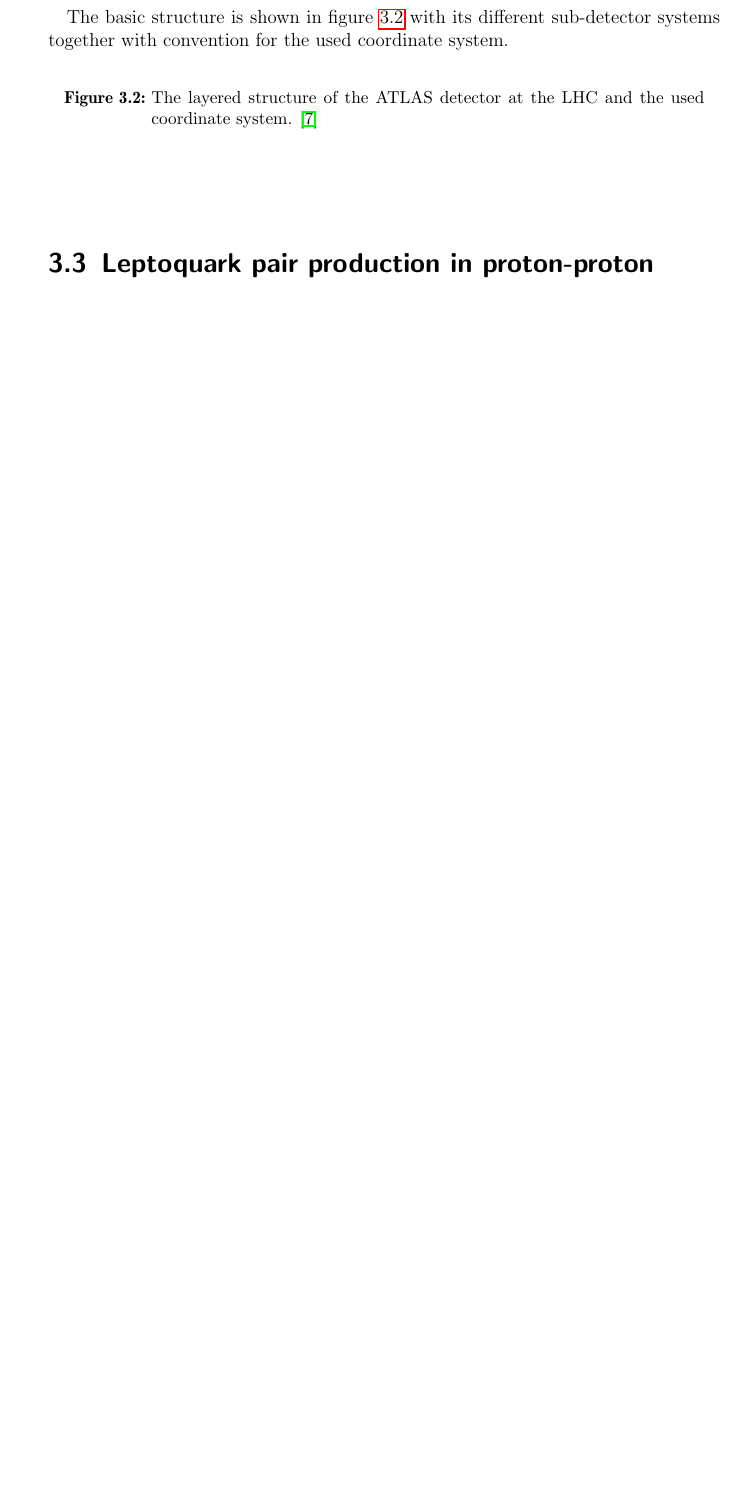
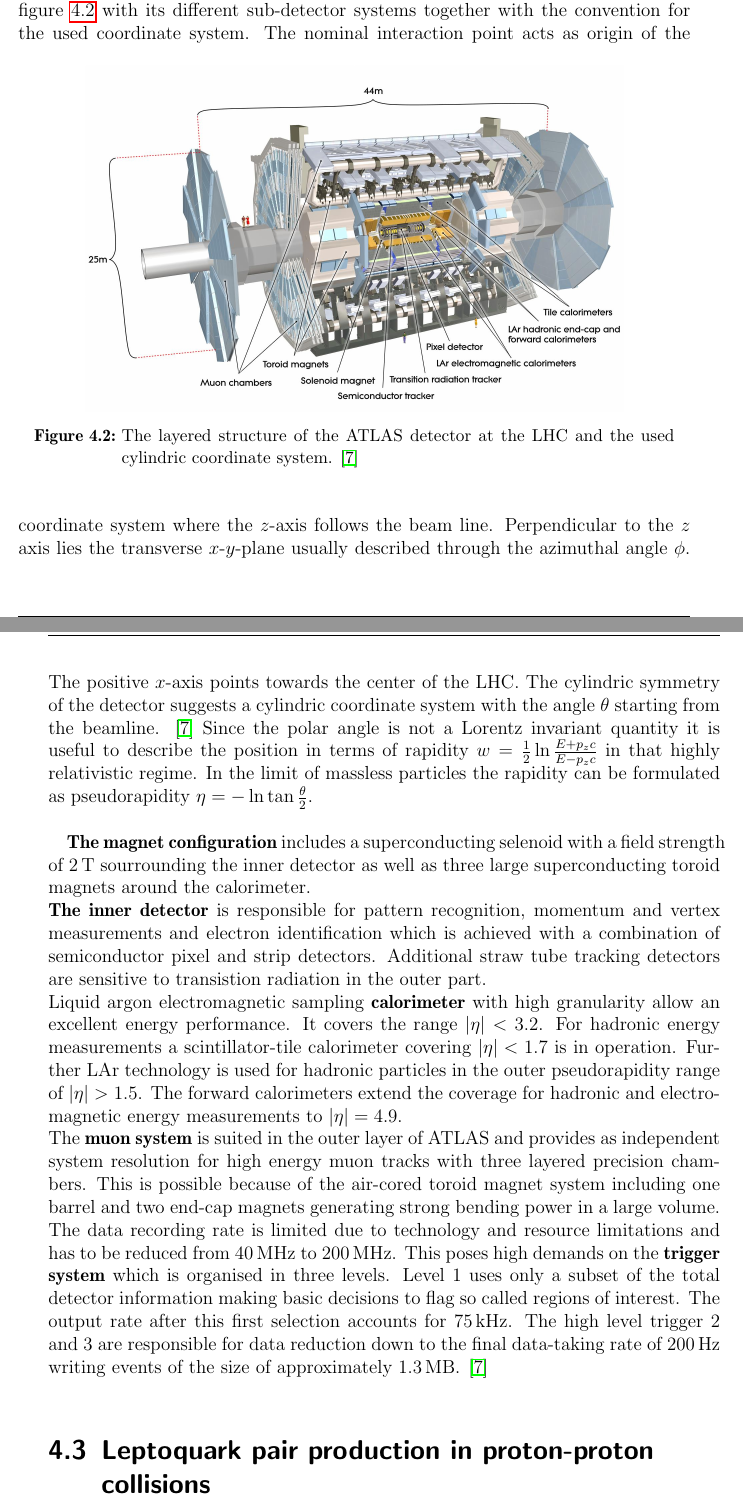
Before and after one commit to LLdaniel/MasterArbeit, a LaTeX thesis (MasterArbeit.tex, which reads header.tex): part of page 10 of 13 before the commit and two parts of pages 11 and 12 of 15 after it, the two joined at a grey line, cut so that both start at the same text, the shorter picture padded with empty space. Compiled offline with pdfLaTeX.

Commit message:
update Masterarbeit

```diff
--- a/MasterArbeit.tex
+++ b/MasterArbeit.tex
@@ -225,19 +230,26 @@ The design luminosity for ATLAS was exceeded with $\mathcal{L}=\SI{2.05E34}{\per
 %Erklärung für Lumi auch aus Perkins? ##########
-The basic structure is shown in figure \ref{ATLASDetector} with its different sub-detector systems together with convention for the used coordinate system.
+The aspiration to be sensitive to the great variety of particles governed by the fundamental forces (see chapter \ref{SM}) influenced the detector design accordingly. The layered structure reflects the fact that
+%Motivation eher sogar von der Seite, wieso so gebaut, wie er ist --> Teilchen detektieren (Verweis auf SM Kaptiel)-> Schichtaufbau-> etc... #######
+The basic structure of ATLAS is shown in figure \ref{ATLASDetector} with its different sub-detector systems together with the convention for the used coordinate system.  %Koordinatensystem
 %
 \begin{figure}[htbp]
  \begin{center}
-  %\includegraphics[width=0.55\linewidth]{figures/CERNKomplex.jpg}
-   \caption[Structure of the ATLAS detector at the LHC]{The layered structure of the ATLAS detector at the LHC and the used coordinate system. \cite{ATLASJINST}}
+  \includegraphics[width=0.8\linewidth]{figures/ATLASDesign.png}
+   \caption[Structure of the ATLAS detector and the used coordinate system.]{The layered structure of the ATLAS detector at the LHC and the used cylindric coordinate system. \cite{ATLASJINST}}
   \label{ATLASDetector}
  \end{center}
 \end{figure}
 %
-%Koordinatensystem
+The nominal interaction point acts as origin of the coordinate system where the $z$-axis follows the beam line. Perpendicular to the $z$ axis lies the transverse $x$-$y$-plane usually described through the azimuthal angle $\phi$. The positive $x$-axis points towards the center of the LHC. The cylindric symmetry of the detector suggests a cylindric coordinate system with the angle $\theta$ starting from the beamline. \cite{ATLASJINST} Since the polar angle is not a Lorentz invariant quantity it is useful to describe the position in terms of rapidity $w=\frac12\ln{\frac{E+p_zc}{E-p_zc}}$ in that highly relativistic regime. In the limit of massless particles the rapidity can be formulated as pseudorapidity $\eta=-\ln{\tan\frac{\theta}{2}}$.\par
 %Aufbau Idee: auch so ein Walkthrough durch die einzelnen Komponenten wie bei der Bachelorarbeit
-%Beschleunigungskette-->einzelne Komponenten + Trigger(ref auf Datenauswertung, Software part im Text dann)
+%einzelne Komponenten + Trigger(ref auf Datenauswertung, Software part im Text dann)
+\textbf{The magnet configuration} includes a superconducting selenoid with a field strength of $\SI{2}{\tesla}$ sourrounding the inner detector as well as three large superconducting toroid magnets around the calorimeter.\newline%Bending particle path -->identification...
+\textbf{The inner detector} is responsible for pattern recognition, momentum and vertex measurements and electron identification which is achieved with a combination of semiconductor pixel and strip detectors. Additional straw tube tracking detectors are sensitive to transistion radiation in the outer part.\newline %Unterscheidung teilchen anhand der Übergangsstrahlung
+Liquid argon electromagnetic sampling \textbf{calorimeter} with high granularity allow an excellent energy performance. It covers the range $|\eta|<3.2$. For hadronic energy measurements a scintillator-tile calorimeter covering $|\eta|<1.7$ is in operation. Further LAr technology is used for hadronic particles in the outer pseudorapidity range of $|\eta|>1.5$. The forward calorimeters extend the coverage for hadronic and electromagnetic energy measurements to $|\eta|=4.9$.\newline%Energiemessung
+The \textbf{muon system} is suited in the outer layer of ATLAS and provides as independent system resolution for high energy muon tracks with three layered precision chambers. This is possible because of the air-cored toroid magnet system including one barrel and two end-cap magnets generating strong bending power in a large volume.\newline %Myonen kommen überall durch-->hier detektieren + Problem der Spurkrümmung für high pt--> eigenes system für die genauere myon-messung
+The data recording rate is limited due to technology and resource limitations and has to be reduced from $\SI{40}{\mega\hertz}$ to $\SI{200}{\mega\hertz}$. This poses high demands on the \textbf{trigger system} which is organised in three levels. Level $1$ uses only a subset of the total detector information making basic decisions to flag so called regions of interest. The output rate after this first selection accounts for $\SI{75}{\kilo\hertz}$. The high level trigger $2$ and $3$ are responsible for data reduction down to the final data-taking rate of $\SI{200}{\hertz}$ writing events of the size of approximately $\SI{1.3}{\mega\byte}$. \cite{ATLASJINST}%event filter namensgebung noch klären/erwähnen
+
 %wahrscheinlich insgesamt genauer und etwas ausführlicher, da ein Schwerpunkt auf ein Detektorsystem keinen Sinn macht (schaue auch taus, jets, leptonen an...
-%Motivation erher sogar von der Seite, wieso so gebaut, wie er ist --> Teilchen detektieren (Verweis auf SM Kaptiel)-> Schichtaufbau-> etc...
 %%%%%%%%%%%%%%%%%%%%%%%%%%%%%%%%%%%%%%%%%%%%%%%%%%%%%%%%%%%%%%%%%%%%%%%%%%%%%%%%%%%%%%%%%%%%%%%%%%%%%%%
 \section{Leptoquark pair production in proton-proton collisions}\label{LQpp}
 
--- a/header.tex
+++ b/header.tex
@@ -33,7 +33,7 @@
 \usepackage[margin=10pt,font=small,labelfont=bf]{caption} %macht die Bildbeschriftungen richtig
 \usepackage{epsfig}%Zur Einbindung von .eps: eps-->pdf
 \usepackage{rotating}%für Querformat einer Tabelle
-\usepackage{siunitx} %SI unit package
+\usepackage[binary-units=true]{siunitx} %SI unit package mit binary units = bits, bytes
 %\renewcommand{\figurename}{Abb.}
 \setlength\parindent{1em}%Rückt am Absatzbeginn ein
 %......ENDE
```
Also changed, not shown: Literatur.bib (+7 -10 lines), MasterArbeit.pdf, figures/ATLASDesign.png (added), MasterArbeit.tex (11 more changed lines).
